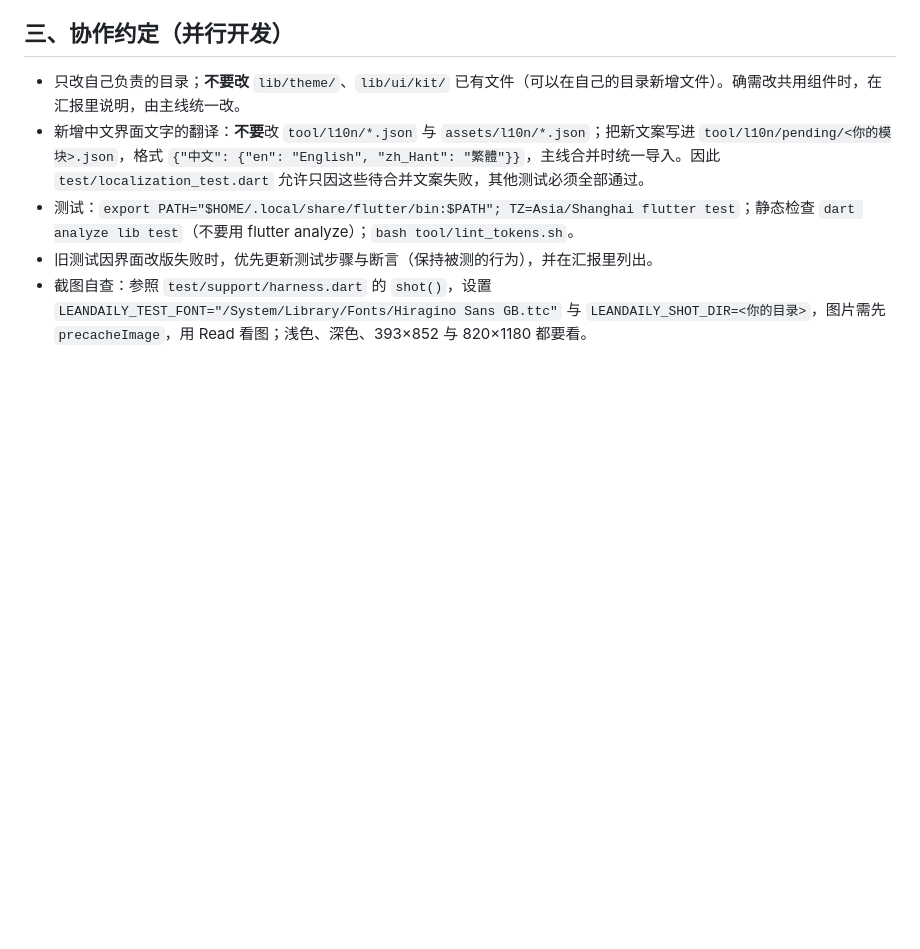
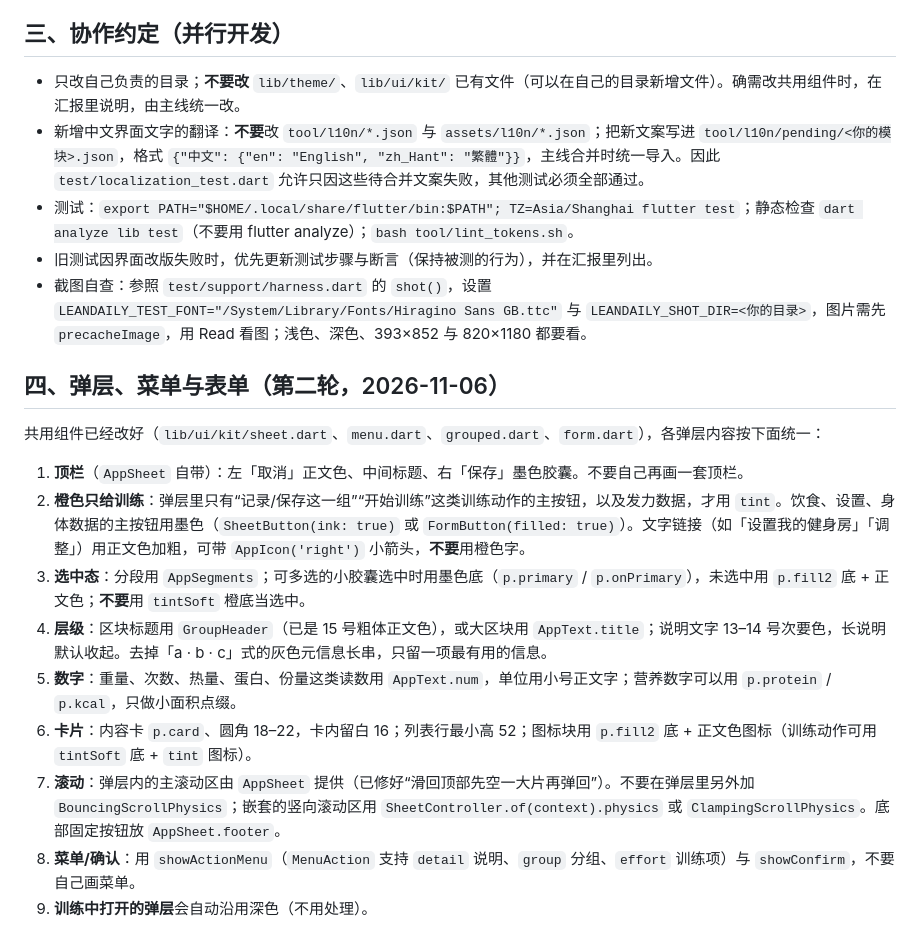
Before and after one commit to Hunter-Ght/LeanDaily, a Markdown page: docs/design/ui-redesign-2026-11.md, the part around the change. Drawn GitHub-style; blank space fills up the shorter version.

Commit message:
改版规范：补充弹层、菜单与表单约定

```diff
--- a/docs/design/ui-redesign-2026-11.md
+++ b/docs/design/ui-redesign-2026-11.md
@@ -35,3 +35,17 @@
 - 测试：`export PATH="$HOME/.local/share/flutter/bin:$PATH"; TZ=Asia/Shanghai flutter test`；静态检查 `dart analyze lib test`（不要用 flutter analyze）；`bash tool/lint_tokens.sh`。
 - 旧测试因界面改版失败时，优先更新测试步骤与断言（保持被测的行为），并在汇报里列出。
 - 截图自查：参照 `test/support/harness.dart` 的 `shot()`，设置 `LEANDAILY_TEST_FONT="/System/Library/Fonts/Hiragino Sans GB.ttc"` 与 `LEANDAILY_SHOT_DIR=<你的目录>`，图片需先 `precacheImage`，用 Read 看图；浅色、深色、393×852 与 820×1180 都要看。
+
+## 四、弹层、菜单与表单（第二轮，2026-11-06）
+
+共用组件已经改好（`lib/ui/kit/sheet.dart`、`menu.dart`、`grouped.dart`、`form.dart`），各弹层内容按下面统一：
+
+1. **顶栏**（`AppSheet` 自带）：左「取消」正文色、中间标题、右「保存」墨色胶囊。不要自己再画一套顶栏。
+2. **橙色只给训练**：弹层里只有“记录/保存这一组”“开始训练”这类训练动作的主按钮，以及发力数据，才用 `tint`。饮食、设置、身体数据的主按钮用墨色（`SheetButton(ink: true)` 或 `FormButton(filled: true)`）。文字链接（如「设置我的健身房」「调整」）用正文色加粗，可带 `AppIcon('right')` 小箭头，**不要**用橙色字。
+3. **选中态**：分段用 `AppSegments`；可多选的小胶囊选中时用墨色底（`p.primary` / `p.onPrimary`），未选中用 `p.fill2` 底 + 正文色；**不要**用 `tintSoft` 橙底当选中。
+4. **层级**：区块标题用 `GroupHeader`（已是 15 号粗体正文色），或大区块用 `AppText.title`；说明文字 13–14 号次要色，长说明默认收起。去掉「a · b · c」式的灰色元信息长串，只留一项最有用的信息。
+5. **数字**：重量、次数、热量、蛋白、份量这类读数用 `AppText.num`，单位用小号正文字；营养数字可以用 `p.protein` / `p.kcal`，只做小面积点缀。
+6. **卡片**：内容卡 `p.card`、圆角 18–22，卡内留白 16；列表行最小高 52；图标块用 `p.fill2` 底 + 正文色图标（训练动作可用 `tintSoft` 底 + `tint` 图标）。
+7. **滚动**：弹层内的主滚动区由 `AppSheet` 提供（已修好“滑回顶部先空一大片再弹回”）。不要在弹层里另外加 `BouncingScrollPhysics`；嵌套的竖向滚动区用 `SheetController.of(context).physics` 或 `ClampingScrollPhysics`。底部固定按钮放 `AppSheet.footer`。
+8. **菜单/确认**：用 `showActionMenu`（`MenuAction` 支持 `detail` 说明、`group` 分组、`effort` 训练项）与 `showConfirm`，不要自己画菜单。
+9. **训练中打开的弹层**会自动沿用深色（不用处理）。
```
